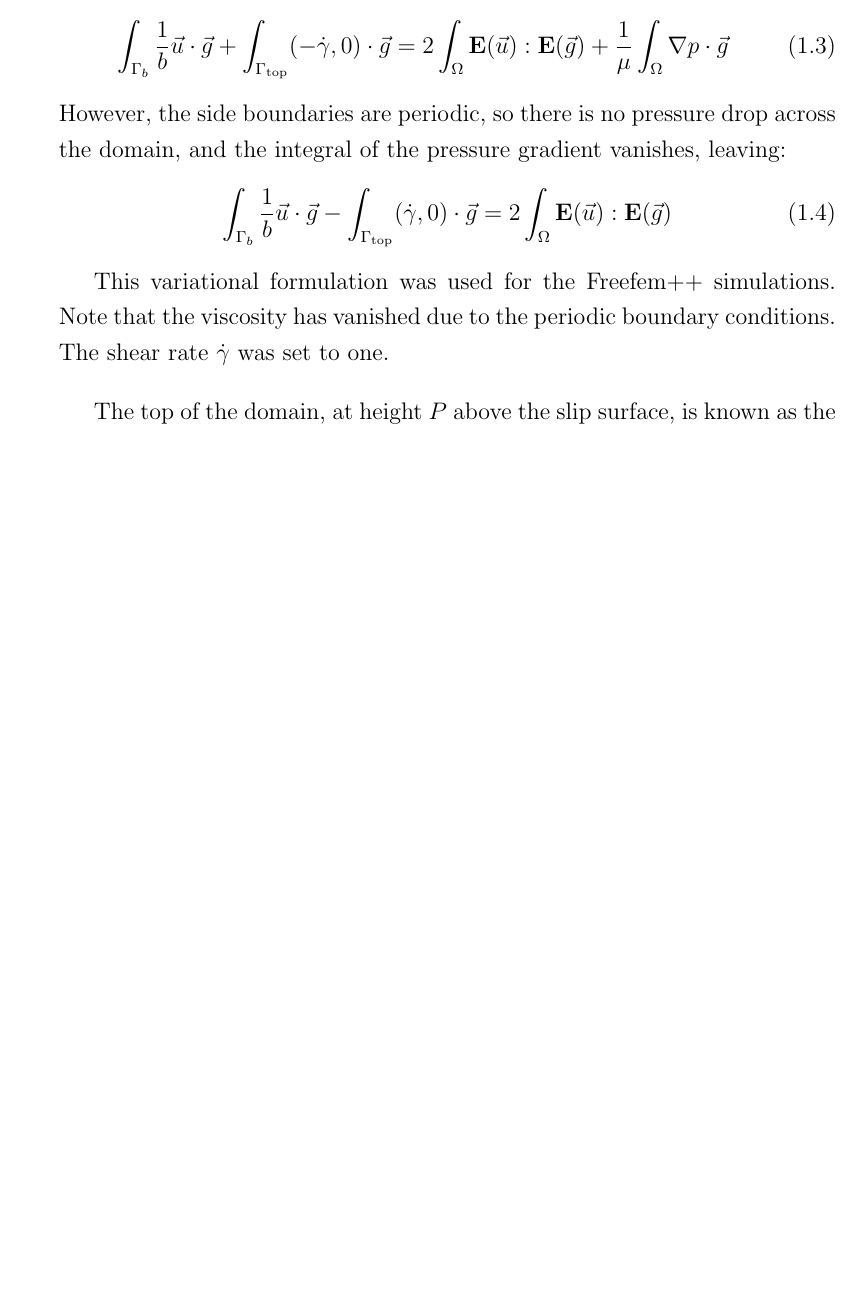
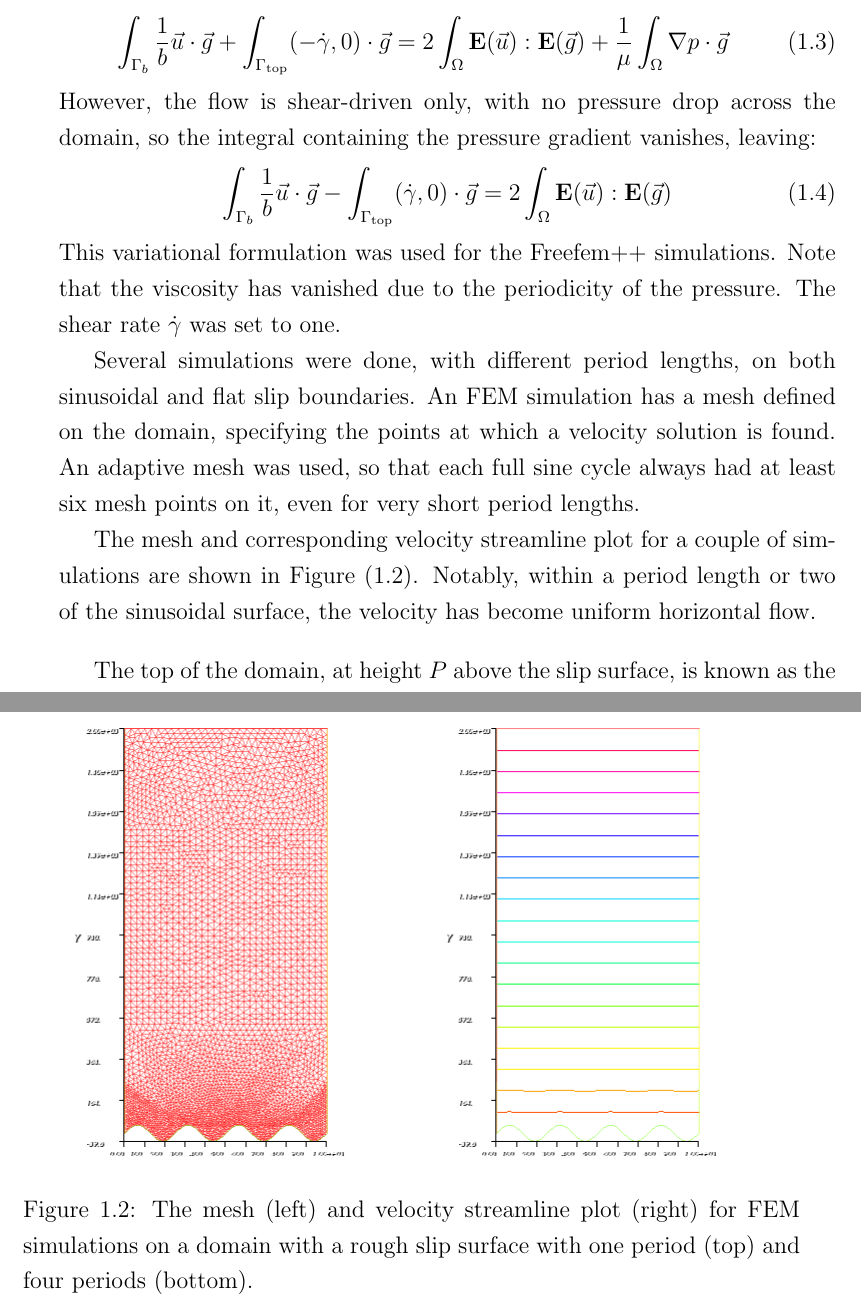
Before and after one commit to natlund/phd_thesis, a LaTeX thesis (Lund_Chap_8_Numerics.tex): part of page 3 of 17 before the commit and two parts of pages 3 and 4 of 17 after it, the two joined at a grey line, cut so that both start at the same text, the shorter picture padded with empty space. Compiled offline with pdfLaTeX.

Commit message:
Add mesh and streamline Figure, and description.

```diff
--- a/Lund_Chap_8_Numerics.tex
+++ b/Lund_Chap_8_Numerics.tex
@@ -94,3 +94,4 @@ The top boundary condition can be expressed in terms of the deformation rate ten
 \end{equation}
 (The negative sign is due to the fact that the inward-pointing normal vector $\vec{n}$ points \emph{down} at the top boundary.)
 
+Then the derivation of Section 6.2.3 (page 126) can be augmented with the top shear boundary condition to get:
@@ -101,11 +101,14 @@ Then the derivation of section 6.2.3 can be augmented with the top shear boundar
 2 \int_{\Omega} \mathbf{E}(\vec{u}) : \mathbf{E}(\vec{g}) +
 \frac{1}{\mu} \int_{\Omega}  \nabla p \cdot \vec{g}
 \end{equation}
-However, the side boundaries are periodic, so there is no pressure drop across the domain, and the integral of the pressure gradient vanishes, leaving:
+However, the flow is shear-driven only, with no pressure drop across the domain, so the integral containing the pressure gradient vanishes, leaving:
 \begin{equation}
 \int_{\Gamma_b} \frac{1}{b} \vec{u} \cdot \vec{g} -
 \int_{\Gamma_{\mathrm{top}}} (\dot{\gamma},0) \cdot \vec{g} =
 2 \int_{\Omega} \mathbf{E}(\vec{u}) : \mathbf{E}(\vec{g})
 \end{equation}
+This variational formulation was used for the Freefem++ simulations.  Note that the viscosity has vanished due to the periodicity of the pressure.  The shear rate $\dot{\gamma}$ was set to one.
 
-This variational formulation was used for the Freefem++ simulations.  Note that the viscosity has vanished due to the periodic boundary conditions.  The shear rate $\dot{\gamma}$ was set to one.
+Several simulations were done, with different period lengths, on both sinusoidal and flat slip boundaries.  An FEM simulation has a mesh defined on the domain, specifying the points at which a velocity solution is found.  An adaptive mesh was used, so that each full sine cycle always had at least six mesh points on it, even for very short period lengths.
+
+The mesh and corresponding velocity streamline plot for a couple of simulations are shown in Figure (\ref{FEMmesh4}).  Notably, within a period length or two of the sinusoidal surface, the velocity has become uniform horizontal flow.
@@ -112,3 +122,13 @@ This variational formulation was used for the Freefem++ simulations.  Note that
+\vspace{1em}
+\begin{center}
+\includegraphics[scale=0.5, trim=4cm 0cm 4cm 0cm, clip=true]{FEM_mesh_4.png}
+\includegraphics[scale=0.5, trim=4cm 0cm 4cm 0cm, clip=true]{FEM_streamlines_4.png}
+\end{center}
+
+\caption{The mesh (left) and velocity streamline plot (right) for FEM simulations on a domain with a rough slip surface with one period (top) and four periods (bottom).}
+\label{FEMmesh4}
+\end{figure}
+
 
 \vspace{1em}
 The top of the domain, at height $P$ above the slip surface, is known as the far field.  The velocity and shear rate in the far field, together with the height, define an effective slip length, as described in Chapter 1.  We shall denote this FEM far-field effective slip length as $\bfar$.  In \textbf{all of our simulations}, the far-field velocity turned out to be constant and in the $x$ direction only, even when the period was as large $\frac{1}{2}$ of the domain height.  Therefore, $\bfar$ was always a well-defined single value.
```
Also changed, not shown: Lund_Chap_8_Numerics.pdf, Lund_Chap_8_Numerics.tex (10 more changed lines).
